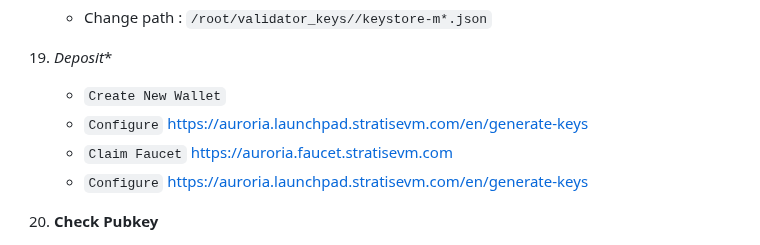
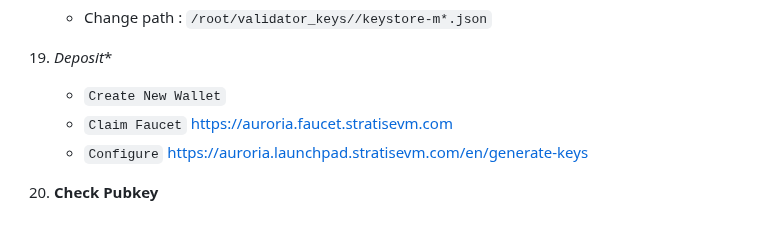
Before and after one commit to catsmile100/Validator-Testnet, a Markdown page: Stratis/README.MD, the part around the change. Rendered like a GitHub page.

```diff
--- a/Stratis/README.MD
+++ b/Stratis/README.MD
@@ -172,7 +172,6 @@ NODE  | CPU     | RAM      | SSD     | OS     |
 
 19. *Deposit**
 	- `Create New Wallet`
-	- `Configure` https://auroria.launchpad.stratisevm.com/en/generate-keys
 	- `Claim Faucet` https://auroria.faucet.stratisevm.com
 	- `Configure` https://auroria.launchpad.stratisevm.com/en/generate-keys
 
```
